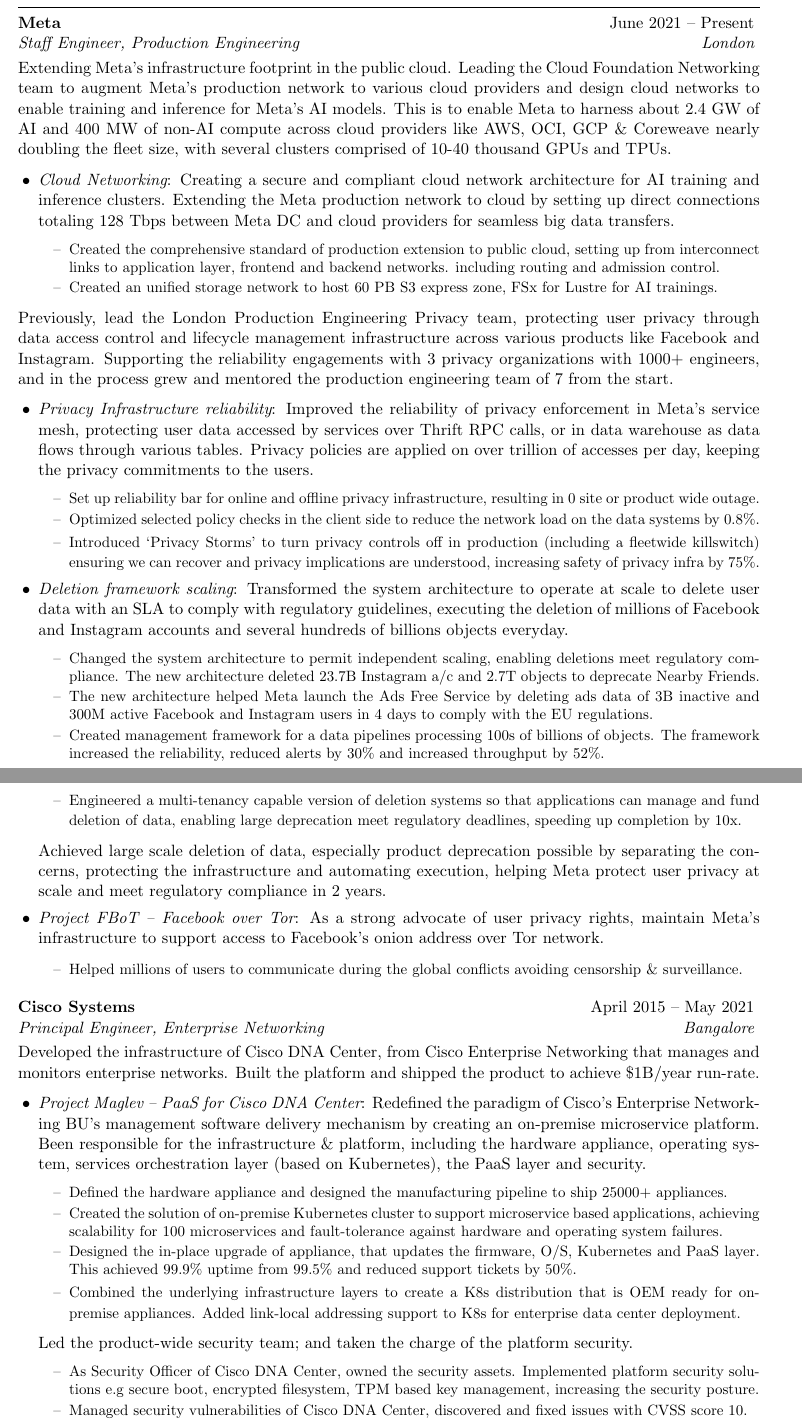
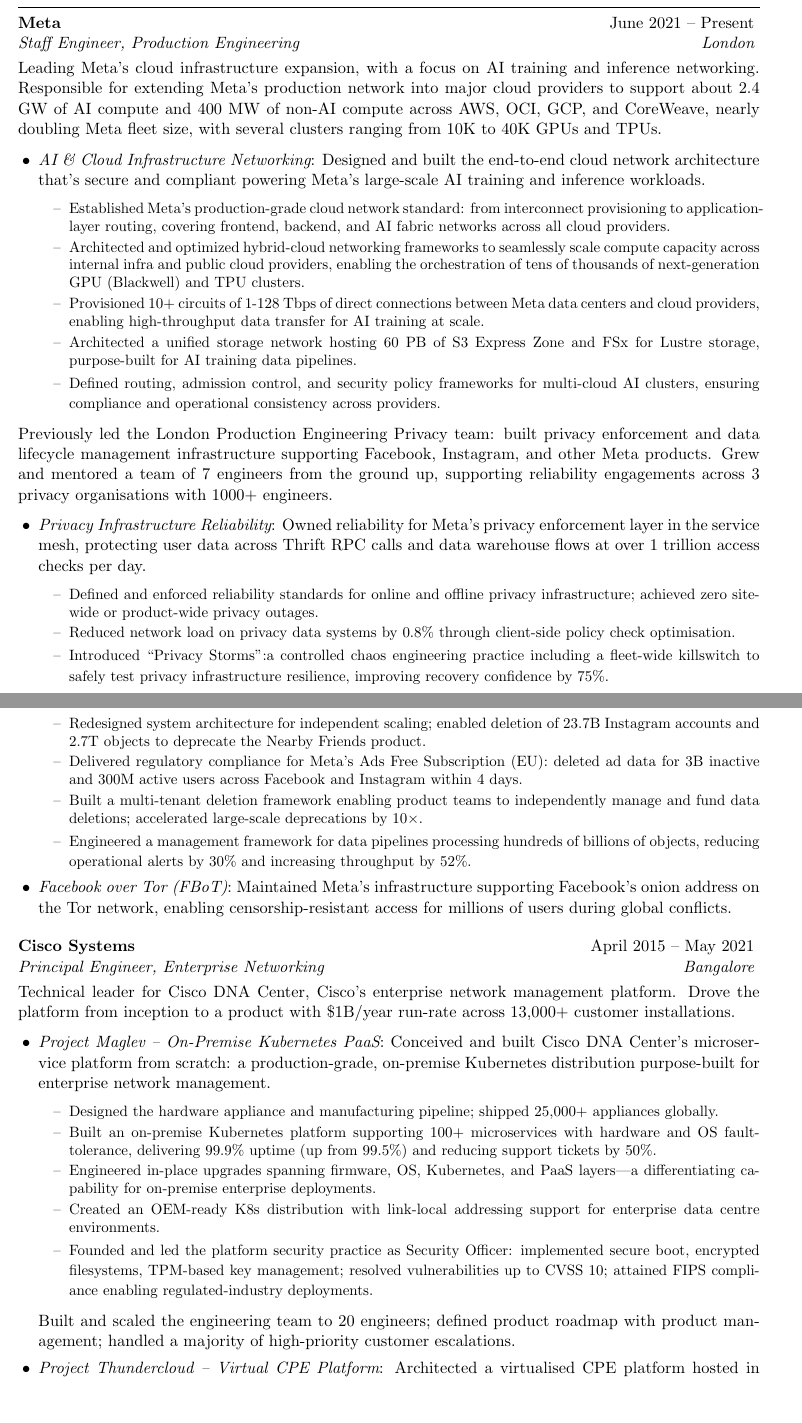
Before and after one commit to kousiknandy/kousiknandy.github.io, a LaTeX CV (resume/main.tex): two parts of pages 1 and 2 of 2, joined at a grey line, cut so that both start at the same text, the shorter picture padded with empty space. Compiled offline with pdfLaTeX.

Commit message:
Claude suggestion

```diff
--- a/resume/main.tex
+++ b/resume/main.tex
@@ -51,124 +52,80 @@
 
-\end{rSubsection}
 \end{rSection}
 
-
 %----------------------------------------------------------------------------------------
-%	WORK EXPERIENCE SECTION
+%	WORK EXPERIENCE
 %----------------------------------------------------------------------------------------
 
 \begin{rSection}{Experience}
 
-  \begin{rSubsection}{Meta }{June 2021 -- Present}{Staff Engineer, Production Engineering}{London}
-  {Extending Meta's infrastructure footprint in the public cloud. Leading the Cloud Foundation Networking team to augment Meta's production network to various cloud providers and design cloud networks to enable training and inference for Meta's AI models. This is to enable Meta to harness about 2.4 GW of AI and 400 MW of non-AI compute  across
-  cloud providers like AWS, OCI, GCP \& Coreweave nearly doubling the fleet size, with several clusters comprised of 10-40 thousand GPUs and TPUs.}
+%--- META ---
+\begin{rSubsection}{Meta}{June 2021 -- Present}{Staff Engineer, Production Engineering}{London}
+{Leading Meta's cloud infrastructure expansion, with a focus on AI training and inference networking. Responsible for extending Meta's production network into major cloud providers to support about 2.4 GW of AI compute and 400 MW of non-AI compute across AWS, OCI, GCP, and CoreWeave, nearly doubling Meta fleet size, with several clusters ranging from 10K to 40K GPUs and TPUs.}
 
-   \item {\em Cloud Networking}: Creating a secure and compliant cloud network architecture for AI training and inference clusters. Extending the Meta production network to cloud by setting up direct connections totaling 128 Tbps  between Meta DC and cloud providers for seamless big data transfers.
+\item {\em AI \& Cloud Infrastructure Networking}:
+Designed and built the end-to-end cloud network architecture that's secure and compliant powering Meta's large-scale AI training and inference workloads.
 
 \begin{itemize}
 \renewcommand\labelitemi{--}
 {\small
-        \itemsep -0.5em % \vspace{-0.5em}
-              \item Created the comprehensive standard of production extension to public cloud, setting up from
-        interconnect links to application layer, frontend and backend networks. including routing and admission control.
-        \item Created an unified  storage network to host 60 PB S3 express zone, FSx for Lustre for AI trainings.
-
- } \end{itemize}
-
-  \end{rSubsection} \vspace{-2em}
-  \begin{rSubsection}{}{}{}{}{Previously, lead the London Production Engineering Privacy team, protecting user
-  privacy through data access control and lifecycle management infrastructure
-  across various products like Facebook and Instagram. Supporting the reliability
-  engagements with 3 privacy organizations with 1000+ engineers, and in the process grew and
-  mentored the production engineering team of 7 from the start.}
-
-  \item {\em Privacy Infrastructure reliability}: Improved the reliability of privacy enforcement in
-    Meta's service mesh, protecting user data accessed by services over Thrift RPC calls, or in data warehouse
-    as data flows through various tables. Privacy policies  are applied on over trillion of accesses per day,
-    keeping the privacy commitments to the users.
-    \begin{itemize}
-        \renewcommand\labelitemi{--}
-        {\small
-        \itemsep -0.5em % \vspace{-0.5em}
-        \item Set up reliability bar for online and offline privacy infrastructure, resulting in 0 site or product wide outage.
-      \item Optimized selected policy checks in the client side to reduce the network load on the
-      data systems by 0.8\%.
-        \item Introduced `Privacy Storms' to turn privacy controls off in production (including a
-        fleetwide killswitch) ensuring we can recover and privacy implications are understood,  increasing
-        safety of privacy infra  by  75\%.
+\itemsep -0.5em
+\item Established Meta's production-grade cloud network standard: from interconnect provisioning to application-layer routing, covering frontend, backend, and AI fabric networks across all cloud providers.
+\item Architected and optimized hybrid-cloud networking frameworks to seamlessly scale compute capacity across internal infra and public cloud providers, enabling the orchestration of tens of thousands of next-generation GPU (Blackwell) and TPU clusters.
+\item Provisioned 10+ circuits of 1-128 Tbps of direct connections between Meta data centers and cloud providers, enabling high-throughput data transfer for AI training at scale.
+\item Architected a unified storage network hosting 60 PB of S3 Express Zone and FSx for Lustre storage, purpose-built for AI training data pipelines.
+\item Defined routing, admission control, and security policy frameworks for multi-cloud AI clusters, ensuring compliance and operational consistency across providers.
 }
 \end{itemize}
+\end{rSubsection} \vspace{-2em}
 
+%--- META PRIVACY ---
+\begin{rSubsection}{}{}{}{}{Previously led the London Production Engineering Privacy team: built privacy enforcement and data lifecycle management infrastructure supporting Facebook, Instagram, and other Meta products. Grew and mentored a team of 7 engineers from the ground up, supporting reliability engagements across 3 privacy organisations with 1000+ engineers.}
 
-    \item {\em Deletion framework scaling}: Transformed the system architecture to operate at scale to delete
-    user data with an SLA to comply with regulatory guidelines, executing the deletion of millions of Facebook and Instagram accounts and several hundreds of billions objects everyday.
-    \begin{itemize}
-        \renewcommand\labelitemi{--}
-        {\small
-        \itemsep -0.5em % \vspace{-0.5em}
-      \item Changed the system architecture to permit independent scaling, enabling deletions meet regulatory compliance. The new architecture  deleted 23.7B Instagram a/c and 2.7T objects to deprecate Nearby Friends.
-      \item The new architecture helped Meta launch the Ads Free Service by deleting ads data of 3B inactive
-      and 300M  active Facebook and Instagram users in 4 days to comply with the EU regulations.
-      \item Created management framework for a data pipelines processing 100s of billions of objects. The framework increased the
-      reliability, reduced alerts by 30\% and increased throughput by 52\%.
-      \item Engineered a multi-tenancy capable version of  deletion systems so that applications
-      can manage and fund deletion of data, enabling large deprecation meet regulatory deadlines,
-      speeding up  completion  by 10x.
-      }
-        \end{itemize}
-    Achieved large scale deletion of data, especially product deprecation possible by separating the concerns, protecting the infrastructure and automating execution, helping Meta protect user privacy at scale  and meet regulatory compliance in 2 years.
-
-
-    \item {\em Project FBoT -- Facebook over Tor}: As a strong advocate of user privacy rights, maintain Meta's infrastructure to support access to Facebook's onion address over Tor network.
+\item {\em Privacy Infrastructure Reliability}:
+Owned reliability for Meta's privacy enforcement layer in the service mesh, protecting user data across Thrift RPC calls and data warehouse flows at over 1 trillion access checks per day.
 
 \begin{itemize}
 \renewcommand\labelitemi{--}
 {\small
-        \itemsep -0.5em % \vspace{-0.5em}
-      \item      Helped millions of users to communicate during the global conflicts avoiding censorship \& surveillance.
+\itemsep -0.5em
+\item Defined and enforced reliability standards for online and offline privacy infrastructure; achieved zero site-wide or product-wide privacy outages.
+\item Reduced network load on privacy data systems by 0.8\% through client-side policy check optimisation.
+\item Introduced ``Privacy Storms'':a controlled chaos engineering practice including a fleet-wide killswitch to safely test privacy infrastructure resilience, improving recovery confidence by 75\%.
 }
 \end{itemize}
-  \end{rSubsection}
 
-  \begin{rSubsection}{Cisco Systems}{April 2015 -- May 2021}{Principal Engineer, Enterprise Networking}{Bangalore}
-      {Developed the infrastructure of Cisco DNA Center, from Cisco Enterprise
-      Networking  that manages and monitors enterprise networks. Built the platform and
-      shipped the product to achieve \$1B/year run-rate.}
-
-  \item {\em Project Maglev -- PaaS for Cisco DNA Center}: Redefined the
-    paradigm of Cisco's Enterprise Networking BU's management software
-    delivery mechanism by creating an on-premise microservice platform.
-    Been responsible for the infrastructure \& platform,
-    including the hardware appliance, operating system, services
-    orchestration layer (based on Kubernetes), the PaaS layer and
-    security.
+\item {\em User Data Deletion at Scale}:
+Re-architected Meta's data deletion platform to meet regulatory SLAs at planetary scale, supporting deletion of hundreds of billions of objects daily across Facebook and Instagram.
 
 \begin{itemize}
 \renewcommand\labelitemi{--}
 {\small
-        \itemsep -0.5em % \vspace{-0.5em}
-      \item Defined the hardware appliance and designed the
-        manufacturing pipeline to ship 25000+ appliances.
-      \item Created the solution of on-premise Kubernetes cluster to
-        support microservice based applications, achieving scalability for 100 microservices
-        and fault-tolerance against hardware and operating system failures.
-      \item Designed the in-place upgrade of appliance, that updates the
-        firmware, O/S, Kubernetes and PaaS layer. This achieved 99.9\%
-        uptime from 99.5\% and reduced support tickets by 50\%.
-      \item Combined the underlying infrastructure layers to create a
-        K8s distribution that is OEM ready for on-premise appliances.
-        Added link-local addressing support to K8s for
-        enterprise data center deployment.
+\itemsep -0.5em
+\item Redesigned system architecture for independent scaling; enabled deletion of 23.7B Instagram accounts and 2.7T objects to deprecate the Nearby Friends product.
+\item Delivered regulatory compliance for Meta's Ads Free Subscription (EU): deleted ad data for 3B inactive and 300M active users across Facebook and Instagram within 4 days.
+\item Built a multi-tenant deletion framework enabling product teams to independently manage and fund data deletions; accelerated large-scale deprecations by 10$\times$.
+\item Engineered a management framework for data pipelines processing hundreds of billions of objects, reducing operational alerts by 30\% and increasing throughput by 52\%.
 }
 \end{itemize}
 
-     Led the product-wide security team; and taken the charge of the platform security.
+\item {\em Facebook over Tor (FBoT)}:
+Maintained Meta's infrastructure supporting Facebook's onion address on the Tor network, enabling censorship-resistant access for millions of users during global conflicts.
+
+\end{rSubsection}
+
+%--- CISCO ---
+\begin{rSubsection}{Cisco Systems}{April 2015 -- May 2021}{Principal Engineer, Enterprise Networking}{Bangalore}
+{Technical leader for Cisco DNA Center, Cisco's enterprise network management platform. Drove the platform from inception to a product with \$1B/year run-rate across 13,000+ customer installations.}
+
+\item {\em Project Maglev -- On-Premise Kubernetes PaaS}:
+Conceived and built Cisco DNA Center's microservice platform from scratch: a production-grade, on-premise Kubernetes distribution purpose-built for enterprise network management.
+
 \begin{itemize}
 \renewcommand\labelitemi{--}
 {\small
-          \itemsep -0.5em % \vspace{-0.5em}
-      \item As Security Officer of Cisco DNA Center, owned the security
-        assets. Implemented platform security solutions e.g secure boot, encrypted
-        filesystem, TPM based key management, increasing the security posture.
-      \item Managed security vulnerabilities of Cisco DNA Center, discovered and fixed issues with CVSS score 10.
-      \item Launched secure development lifecycle: threat model, product
+\itemsep -0.5em
+\item Designed the hardware appliance and manufacturing pipeline; shipped 25,000+ appliances globally.
+\item Built an on-premise Kubernetes platform supporting 100+ microservices with hardware and OS fault-tolerance, delivering 99.9\% uptime (up from 99.5\%) and reducing support tickets by 50\%.
+\item Engineered in-place upgrades spanning firmware, OS, Kubernetes, and PaaS layers---a differentiating capability for on-premise enterprise deployments.
+\item Created an OEM-ready K8s distribution with link-local addressing support for enterprise data centre environments.
+\item Founded and led the platform security practice as Security Officer: implemented secure boot, encrypted filesystems, TPM-based key management; resolved vulnerabilities up to CVSS 10; attained FIPS compliance enabling regulated-industry deployments.
@@ -178,4 +132,7 @@
 }
 \end{itemize}
 
+Built and scaled the engineering team to 20 engineers; defined product roadmap with product management; handled a majority of high-priority customer escalations.
 
+\item {\em Project Thundercloud -- Virtual CPE Platform}:
+Architected a virtualised CPE platform hosted in service provider data centres, supporting 400 CPE instances per UCS rack server and 10 Gbps per-instance throughput.
```
Also changed, not shown: resume/main.tex (77 more changed lines). Lines whose indentation alone changed are shown as unchanged.
